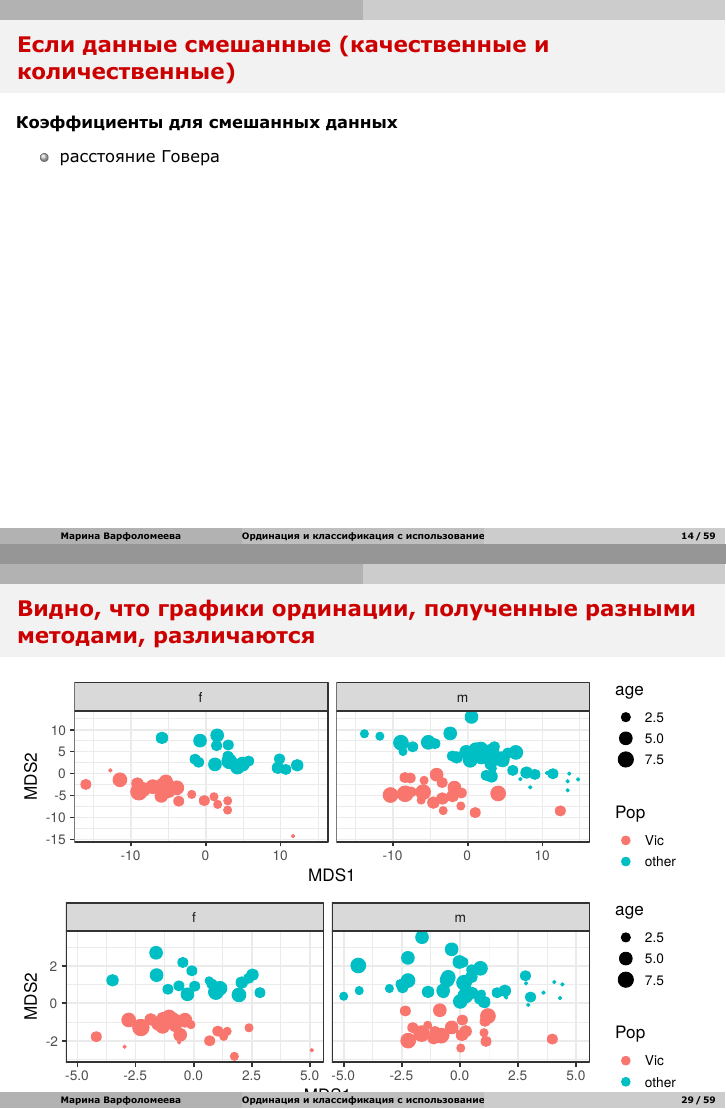
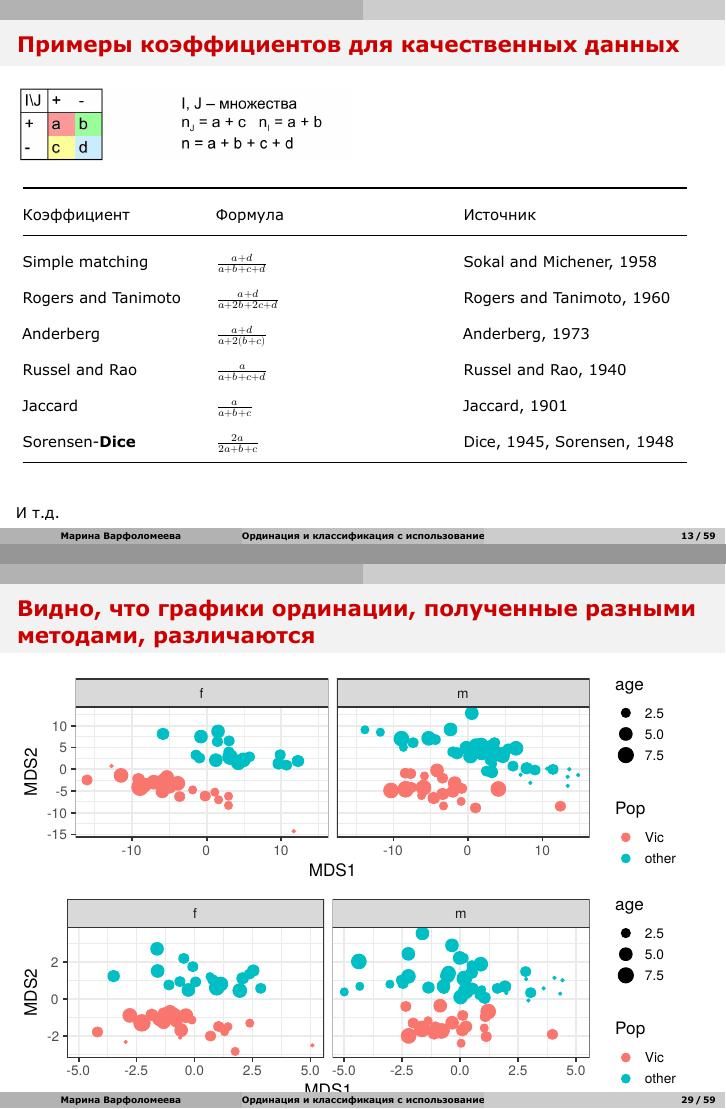
Before and after one commit to varmara/mathmethr, an R Markdown document (09_dist.Rmd): pages 14 and 29 of 59 before the commit and pages 13 and 29 of 59 after it, joined at a grey line. The pictures show the output file 09_dist.pdf that the author committed with the source.

Commit message:
before dist

```diff
--- a/09_dist.Rmd
+++ b/09_dist.Rmd
@@ -256,11 +256,26 @@ $$-1 \le S \le 1$$
 
 ## Если используются бинарные данные (присутствие-отсутствие признака)
 
-\includegraphics[width=0.8\textwidth,keepaspectratio]{images/qual.png}
+\includegraphics[width=0.5\textwidth,keepaspectratio]{images/qual.png}
 
 ## Примеры коэффициентов для качественных данных
 
-\includegraphics[width=0.8\textwidth,keepaspectratio]{images/jaccard.png}
+\includegraphics[width=0.5\textwidth,keepaspectratio]{images/qual_head.png}
+
+\small
+
+|Коэффициент | Формула | Источник |
+|------|--------|--------|
+| Simple matching | $\frac{a + d} {a + b + c + d}$ | Sokal and Michener, 1958 |
+| Rogers and Tanimoto | $\frac{a + d} {a + 2b + 2c + d}$ | Rogers and Tanimoto, 1960 |
+| Anderberg | $\frac{a + d} {a + 2(b + c)}$ | Anderberg, 1973 |
+| Russel and Rao | $\frac{a} {a + b + c + d}$ | Russel and Rao, 1940 |
+| Jaccard | $\frac{a} {a + b + c}$ | Jaccard, 1901 |
+| Sorensen-__Dice__ | $\frac{2a} {2a + b + c}$ | Dice, 1945, Sorensen, 1948 |
+
+И т.д.
+
+
 
 ## Если данные смешанные (качественные и количественные)
 
```
Also changed, not shown: lectures.Rmd (+1 -1 lines), 09_dist.pdf, images/qual_head.png (added), lectures.html, 09_dist.Rmd (8 more changed lines).
